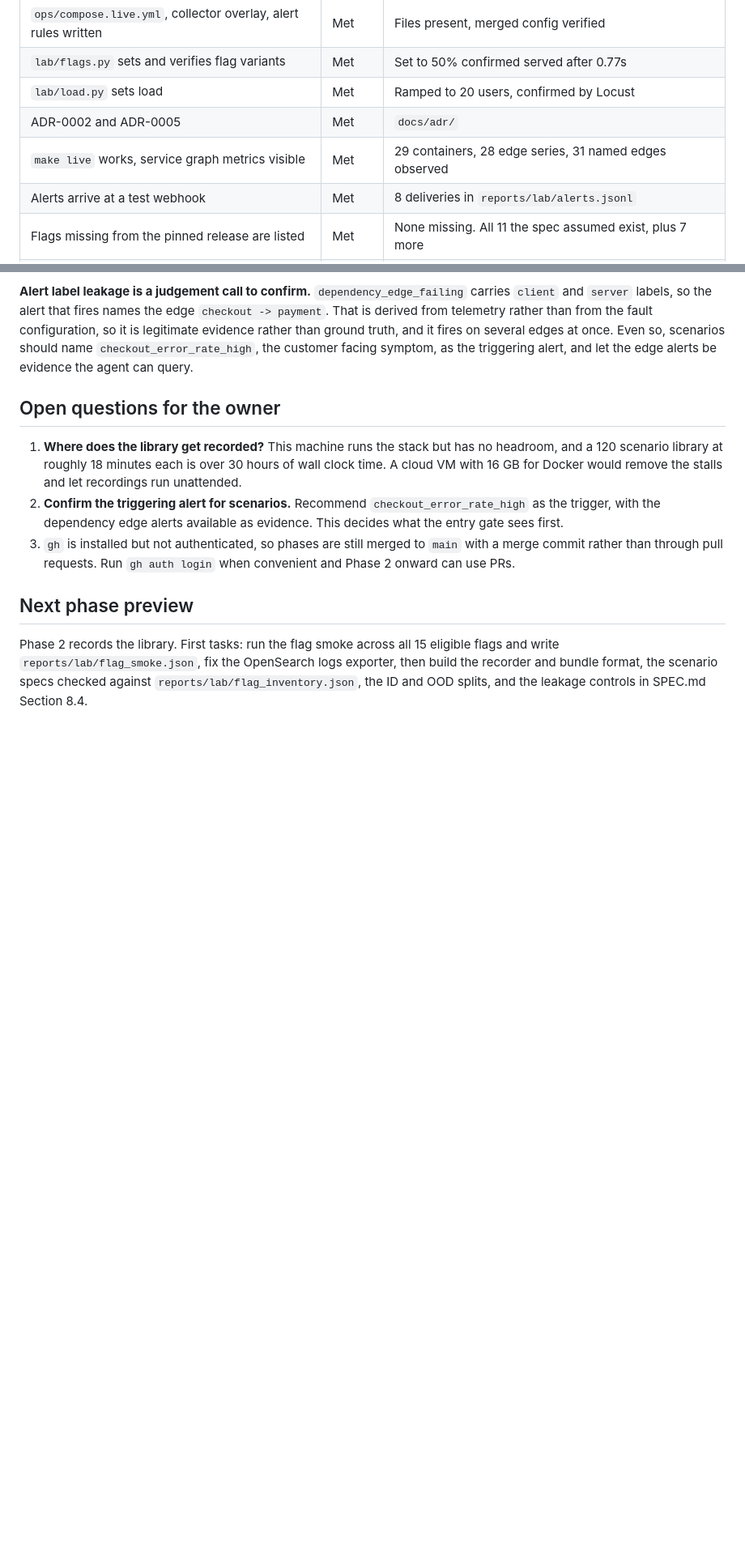
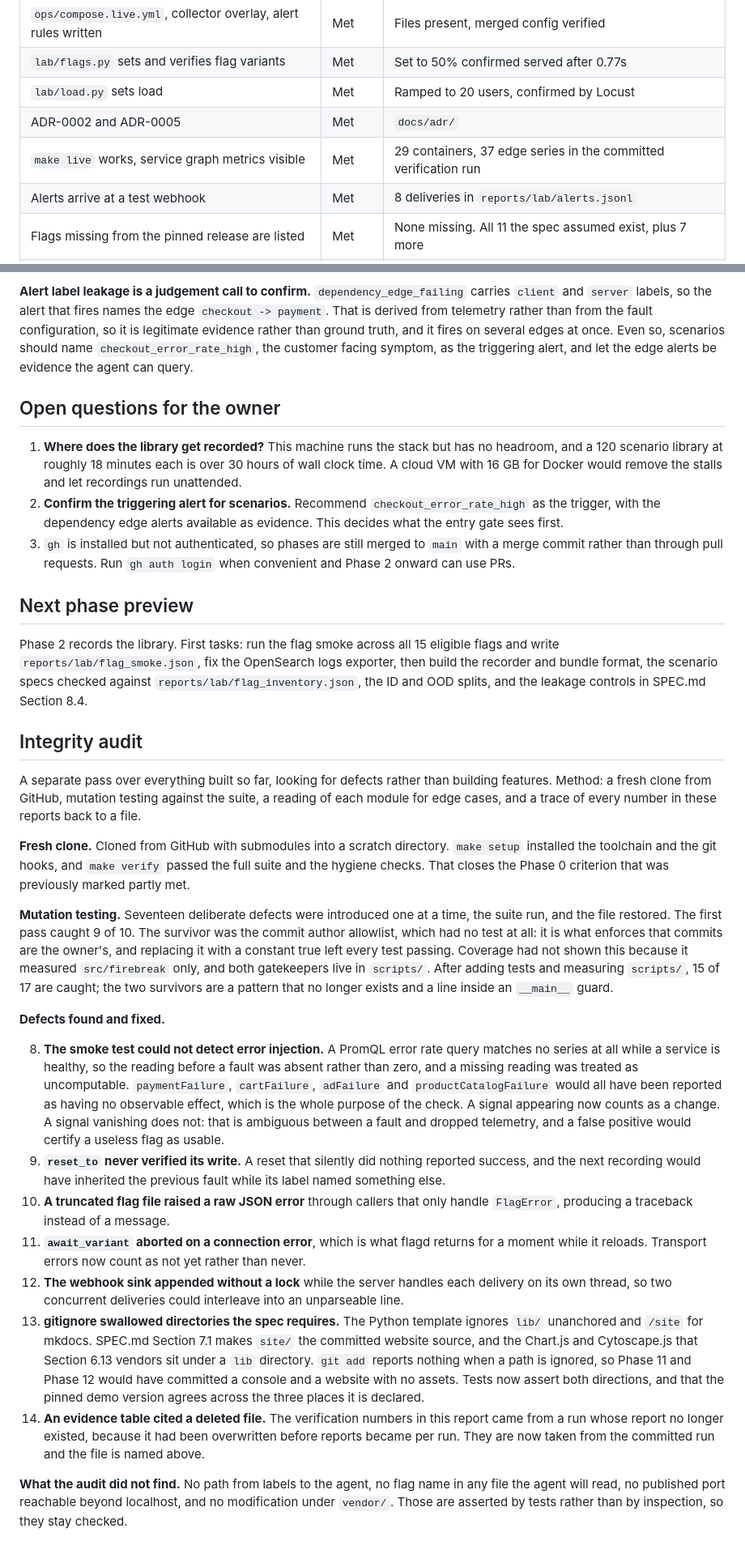
Before and after one commit to hoomanesteki/firebreak-ai-sre-agent, a Markdown page: docs/phase-reports/P01.md, 2 parts joined by grey strips. Shown at 81% size. Rendered like a GitHub page; blank space fills up the shorter version.

Commit message:
docs(repo): record the integrity audit and correct the evidence
The verification figures in the Phase 1 report came from a run whose report
file no longer existed: it had been overwritten before reports became per
run. They now come from the committed run, which the report names, so every
number can be traced.

The Phase 0 criterion that was marked partly met is now met. The repository
was cloned fresh from GitHub with submodules, and make setup followed by
make verify passed on it.

Refs: P00, P01

```diff
--- a/docs/phase-reports/P01.md
+++ b/docs/phase-reports/P01.md
@@ -146,7 +147,7 @@ Two more found after the stack was running:
 | `lab/flags.py` sets and verifies flag variants | Met | Set to 50% confirmed served after 0.77s |
 | `lab/load.py` sets load | Met | Ramped to 20 users, confirmed by Locust |
 | ADR-0002 and ADR-0005 | Met | `docs/adr/` |
-| `make live` works, service graph metrics visible | Met | 29 containers, 28 edge series, 31 named edges observed |
+| `make live` works, service graph metrics visible | Met | 29 containers, 37 edge series in the committed verification run |
 | Alerts arrive at a test webhook | Met | 8 deliveries in `reports/lab/alerts.jsonl` |
 | Flags missing from the pinned release are listed | Met | None missing. All 11 the spec assumed exist, plus 7 more |
 | Toggling **each** flag produces the documented effect, written to `reports/lab/flag_smoke.json` | **Not met** | `firebreak lab smoke` is implemented and tested but has not been run across all 15 eligible flags. See below |
@@ -214,3 +215,65 @@ eligible flags and write `reports/lab/flag_smoke.json`, fix the OpenSearch
 logs exporter, then build the recorder and bundle format, the scenario specs
 checked against `reports/lab/flag_inventory.json`, the ID and OOD splits, and
 the leakage controls in SPEC.md Section 8.4.
+
+## Integrity audit
+
+A separate pass over everything built so far, looking for defects rather
+than building features. Method: a fresh clone from GitHub, mutation testing
+against the suite, a reading of each module for edge cases, and a trace of
+every number in these reports back to a file.
+
+**Fresh clone.** Cloned from GitHub with submodules into a scratch
+directory. `make setup` installed the toolchain and the git hooks, and
+`make verify` passed the full suite and the hygiene checks. That closes the
+Phase 0 criterion that was previously marked partly met.
+
+**Mutation testing.** Seventeen deliberate defects were introduced one at a
+time, the suite run, and the file restored. The first pass caught 9 of 10.
+The survivor was the commit author allowlist, which had no test at all: it
+is what enforces that commits are the owner's, and replacing it with a
+constant true left every test passing. Coverage had not shown this because
+it measured `src/firebreak` only, and both gatekeepers live in `scripts/`.
+After adding tests and measuring `scripts/`, 15 of 17 are caught; the two
+survivors are a pattern that no longer exists and a line inside an
+`__main__` guard.
+
+**Defects found and fixed.**
+
+8. **The smoke test could not detect error injection.** A PromQL error rate
+   query matches no series at all while a service is healthy, so the reading
+   before a fault was absent rather than zero, and a missing reading was
+   treated as uncomputable. `paymentFailure`, `cartFailure`, `adFailure` and
+   `productCatalogFailure` would all have been reported as having no
+   observable effect, which is the whole purpose of the check. A signal
+   appearing now counts as a change. A signal vanishing does not: that is
+   ambiguous between a fault and dropped telemetry, and a false positive
+   would certify a useless flag as usable.
+9. **`reset_to` never verified its write.** A reset that silently did
+   nothing reported success, and the next recording would have inherited the
+   previous fault while its label named something else.
+10. **A truncated flag file raised a raw JSON error** through callers that
+    only handle `FlagError`, producing a traceback instead of a message.
+11. **`await_variant` aborted on a connection error**, which is what flagd
+    returns for a moment while it reloads. Transport errors now count as not
+    yet rather than never.
+12. **The webhook sink appended without a lock** while the server handles
+    each delivery on its own thread, so two concurrent deliveries could
+    interleave into an unparseable line.
+13. **gitignore swallowed directories the spec requires.** The Python
+    template ignores `lib/` unanchored and `/site` for mkdocs. SPEC.md
+    Section 7.1 makes `site/` the committed website source, and the
+    Chart.js and Cytoscape.js that Section 6.13 vendors sit under a `lib`
+    directory. `git add` reports nothing when a path is ignored, so Phase 11
+    and Phase 12 would have committed a console and a website with no
+    assets. Tests now assert both directions, and that the pinned demo
+    version agrees across the three places it is declared.
+14. **An evidence table cited a deleted file.** The verification numbers in
+    this report came from a run whose report no longer existed, because it
+    had been overwritten before reports became per run. They are now taken
+    from the committed run and the file is named above.
+
+**What the audit did not find.** No path from labels to the agent, no flag
+name in any file the agent will read, no published port reachable beyond
+localhost, and no modification under `vendor/`. Those are asserted by tests
+rather than by inspection, so they stay checked.
```
Also changed, not shown: other parts of docs/phase-reports/P01.md (+6 -5 lines), docs/phase-reports/P00.md (+8 -9 lines).
